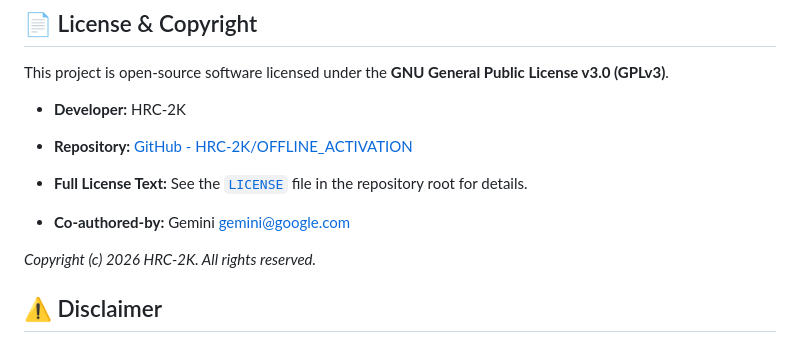
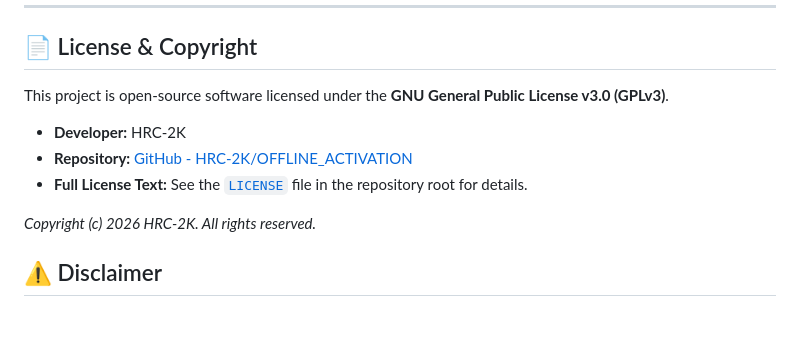
Before and after one commit to HRC-2K/OFFLINE_ACTIVATION, a Markdown page: README.md, the part around the change. GitHub-like rendering; blank space fills up the shorter version.

Commit message:
Update README.md
Co-authored-by: Gemini <gemini@google.com>

```diff
--- a/README.md
+++ b/README.md
@@ -120,7 +120,6 @@ This project is open-source software licensed under the **GNU General Public Lic
 * **Repository:** [GitHub - HRC-2K/OFFLINE_ACTIVATION](https://github.com/HRC-2K/OFFLINE_ACTIVATION)
 * **Full License Text:** See the [`LICENSE`](./LICENSE) file in the repository root for details.
 
-* **Co-authored-by:** Gemini <gemini@google.com>
 
 *Copyright (c) 2026 HRC-2K. All rights reserved.*
 
```
